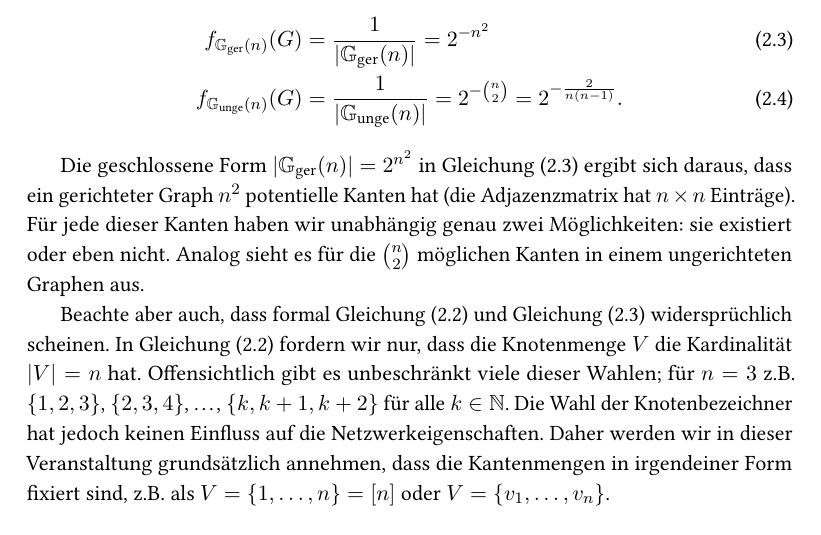
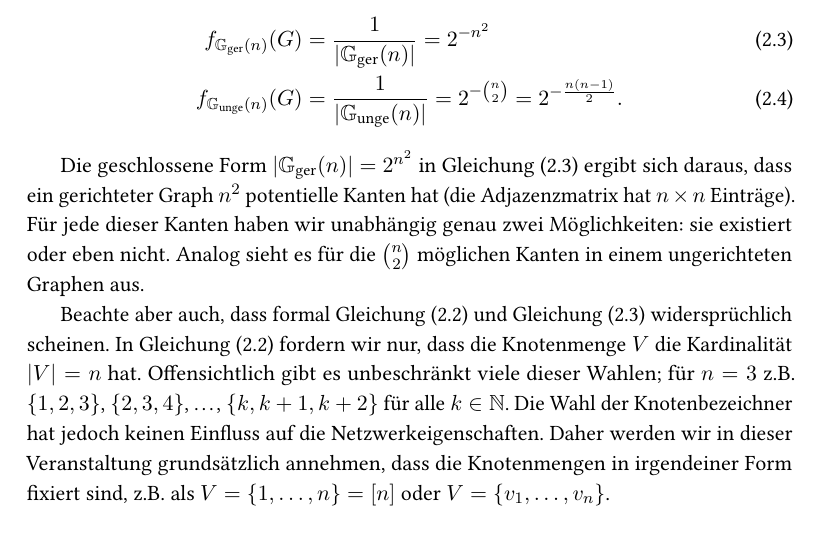
Before and after one commit to manpen/netsci, a LaTeX thesis (skript.tex, which reads erdos_renyi.tex): part of page 10 of 35, cut so that both start at the same text. Compiled offline with pdfLaTeX.

Commit message:
Fix (2.4) and incorrect wording (#4)

```diff
--- a/erdos_renyi.tex
+++ b/erdos_renyi.tex
@@ -28,7 +28,7 @@ Je nach Wahl, ist der Grundraum von $\Gn$
 \noindent Die Wahrscheinlichkeitsverteilung $f$ folgt dann als $f_{\gGn}(G) = 1 / | \gGn |$, oder konkret:
 \begin{align}
     f_{\mathbb G_\text{ger}(n)}(G)  & =  \frac{1}{| \mathbb G_\text{ger}(n) |} = 2^{-n^2}\label{eq:gleichverteilt_gerichtet_gn} \\
-    f_{\mathbb G_\text{unge}(n)}(G) & =  \frac{1}{| \mathbb G_\text{unge}(n) |} = 2^{-\binom n 2} = 2^{-\frac{2}{n(n-1)}}.
+    f_{\mathbb G_\text{unge}(n)}(G) & =  \frac{1}{| \mathbb G_\text{unge}(n) |} = 2^{-\binom n 2} = 2^{-\frac{n(n-1)}{2}}.
 \end{align}
 
 Die geschlossene Form $| \mathbb G_\text{ger}(n) | = 2^{n^2}$ in \cref{eq:gleichverteilt_gerichtet_gn} ergibt sich daraus, dass ein gerichteter Graph $n^2$ potentielle Kanten hat (die Adjazenzmatrix hat $n \times n$ Einträge).
@@ -39,7 +39,7 @@ Beachte aber auch, dass formal \cref{eq:gerichtet_gn} und \cref{eq:gleichverteil
 In \cref{eq:gerichtet_gn} fordern wir nur, dass die Knotenmenge~$V$ die Kardinalität $|V| = n$ hat.
 Offensichtlich gibt es unbeschränkt viele dieser Wahlen; für $n=3$ z.B. $\set{1,2,3}$, $\set{2,3,4}$, \ldots, $\set{k, k+1, k+2}$ für alle $k \in \mathbb N$.
 Die Wahl der Knotenbezeichner hat jedoch keinen Einfluss auf die Netzwerkeigenschaften.
-Daher werden wir in dieser Veranstaltung grundsätzlich annehmen, dass die Kantenmengen in irgendeiner Form fixiert sind, z.B. als $V = \set{1, \ldots, n} = [n]$ oder $V = \set{v_1, \ldots, v_n}$.
+Daher werden wir in dieser Veranstaltung grundsätzlich annehmen, dass die Knotenmengen in irgendeiner Form fixiert sind, z.B. als $V = \set{1, \ldots, n} = [n]$ oder $V = \set{v_1, \ldots, v_n}$.
 
 \bigskip
 
```
